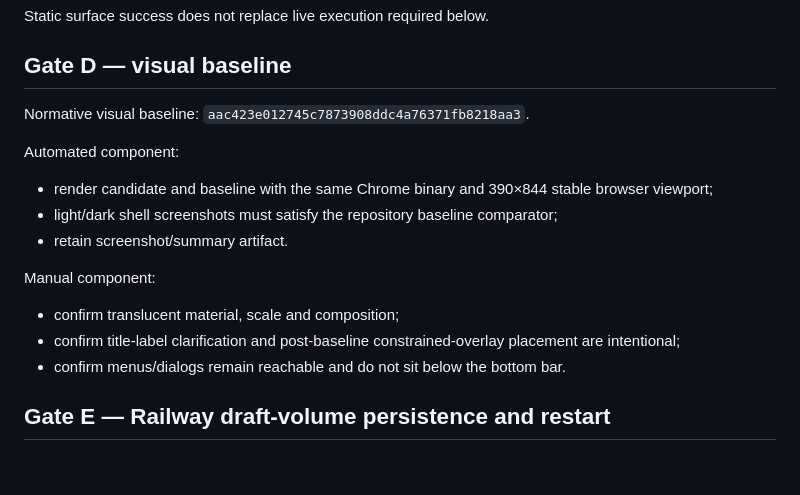
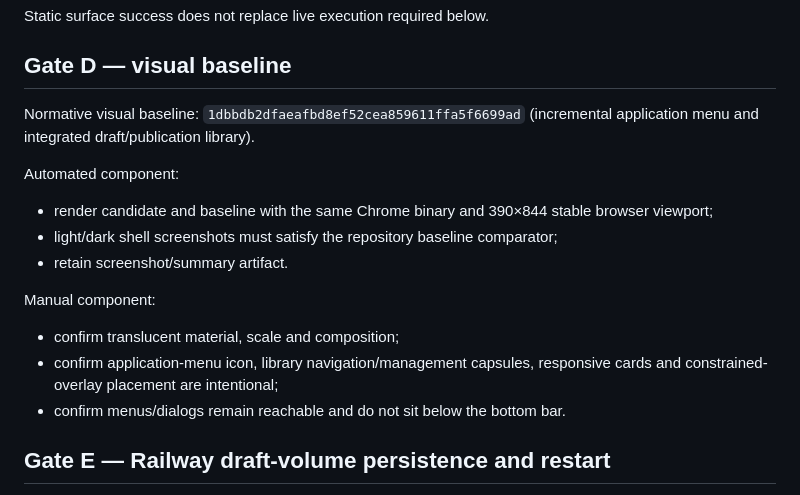
Before and after one commit to romastefale/MDTXTRT, a Markdown page: RELEASE_VALIDATION.md, the part around the change. GitHub-like rendering; blank space fills up the shorter version.

Commit message:
docs: update release visual baseline contract

```diff
--- a/RELEASE_VALIDATION.md
+++ b/RELEASE_VALIDATION.md
@@ -52,7 +52,7 @@ Static surface success does not replace live execution required below.
 
 ## Gate D — visual baseline
 
-Normative visual baseline: `aac423e012745c7873908ddc4a76371fb8218aa3`.
+Normative visual baseline: `1dbbdb2dfaeafbd8ef52cea859611ffa5f6699ad` (incremental application menu and integrated draft/publication library).
 
 Automated component:
 - render candidate and baseline with the same Chrome binary and 390×844 stable browser viewport;
@@ -61,7 +61,7 @@ Automated component:
 
 Manual component:
 - confirm translucent material, scale and composition;
-- confirm title-label clarification and post-baseline constrained-overlay placement are intentional;
+- confirm application-menu icon, library navigation/management capsules, responsive cards and constrained-overlay placement are intentional;
 - confirm menus/dialogs remain reachable and do not sit below the bottom bar.
 
 ## Gate E — Railway draft-volume persistence and restart
```
